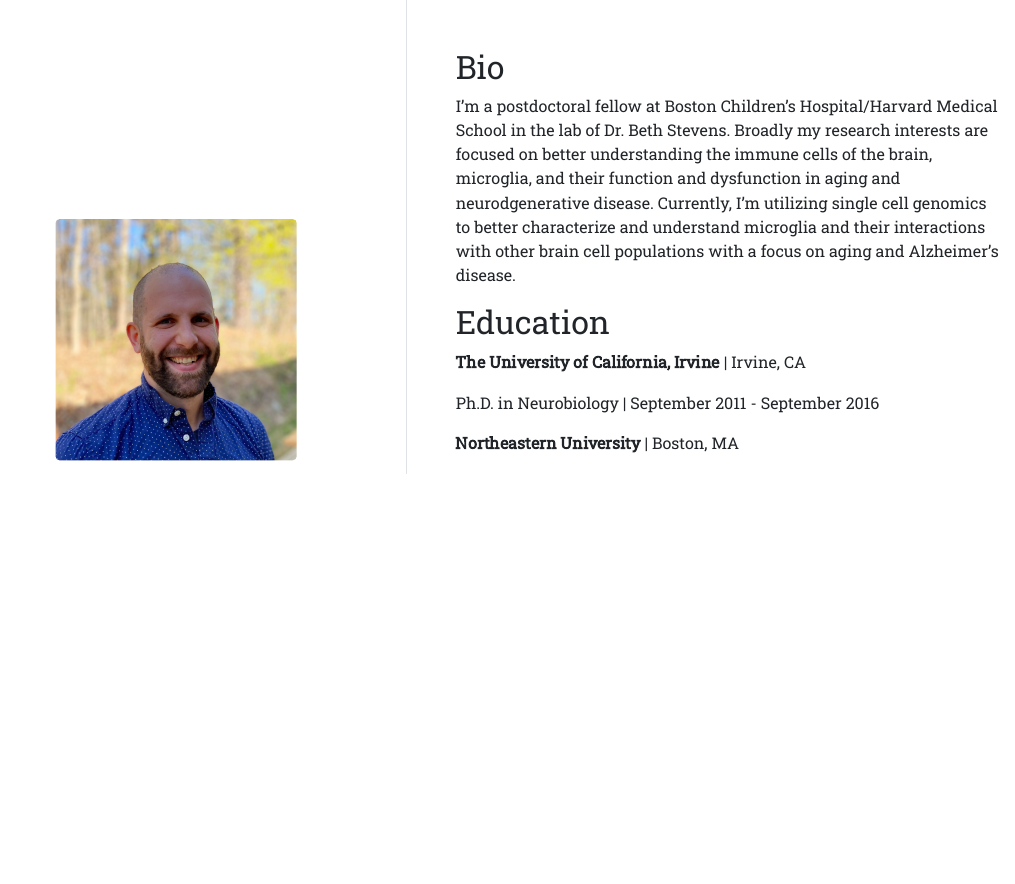
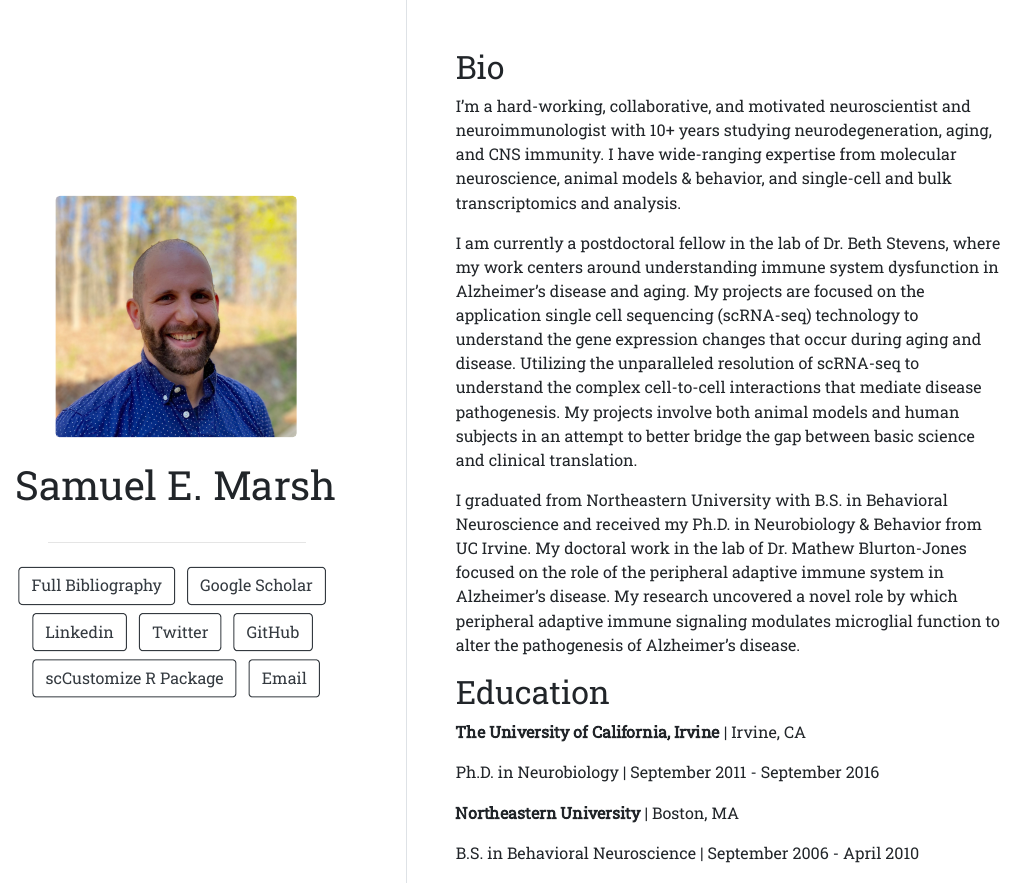
Before and after one commit to samuel-marsh/samuel-marsh, an R Markdown document (index.Rmd): the page in a window 1100 px wide, from its top. The pictures show the output file index.html that the author committed with the source, opened offline.

Commit message:
Update bio & add linkedin

```diff
--- a/index.Rmd
+++ b/index.Rmd
@@ -6,6 +6,8 @@
     url: "https://samuel-marsh.science/links/full_bibliography"
   - label: Google Scholar
     url: "https://scholar.google.com/citations?user=BxMhd9wAAAAJ&hl=en"
+  - label: Linkedin
+    url: "https://www.linkedin.com/in/samuelmarsh"
   - label: Twitter
     url: "https://twitter.com/samuel_marsh"
   - label: GitHub
@@ -20,7 +22,11 @@
 
 ## Bio
 
-I'm a postdoctoral fellow at Boston Children's Hospital/Harvard Medical School in the lab of Dr. Beth Stevens.  Broadly my research interests are focused on better understanding the immune cells of the brain, microglia, and their function and dysfunction in aging and neurodgenerative disease.  Currently, I'm utilizing single cell genomics to better characterize and understand microglia and their interactions with other brain cell populations with a focus on aging and Alzheimer's disease.
+I'm a hard-working, collaborative, and motivated neuroscientist and neuroimmunologist with 10+ years studying neurodegeneration, aging, and CNS immunity. I have wide-ranging expertise from molecular neuroscience, animal models & behavior, and single-cell and bulk transcriptomics and analysis.
+
+I am currently a postdoctoral fellow in the lab of Dr. Beth Stevens, where my work centers around understanding immune system dysfunction in Alzheimer’s disease and aging. My projects are focused on the application single cell sequencing (scRNA-seq) technology to understand the gene expression changes that occur during aging and disease. Utilizing the unparalleled resolution of scRNA-seq to understand the complex cell-to-cell interactions that mediate disease pathogenesis. My projects involve both animal models and human subjects in an attempt to better bridge the gap between basic science and clinical translation.
+
+I graduated from Northeastern University with B.S. in Behavioral Neuroscience and received my Ph.D. in Neurobiology & Behavior from UC Irvine. My doctoral work in the lab of Dr. Mathew Blurton-Jones focused on the role of the peripheral adaptive immune system in Alzheimer’s disease. My research uncovered a novel role by which peripheral adaptive immune signaling modulates microglial function to alter the pathogenesis of Alzheimer’s disease.
 
 ## Education
 
```
Also changed, not shown: index.html.
